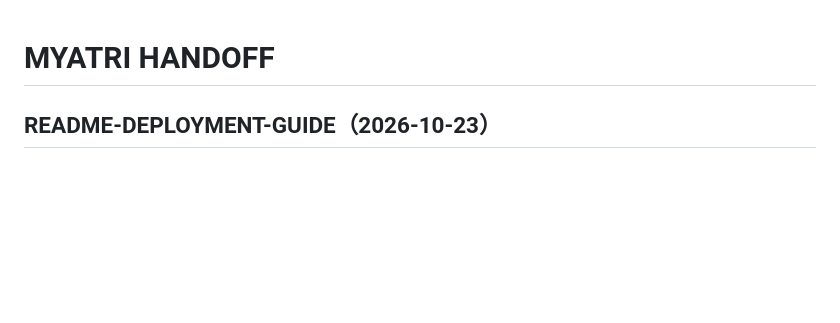
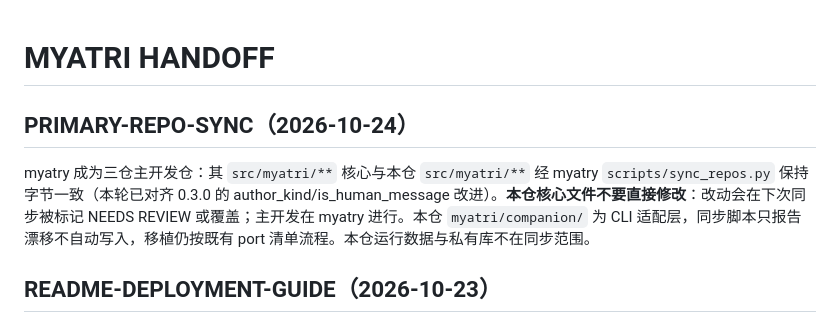
Before and after one commit to Jianqu0817/MYATRI, a Markdown page: docs/progress/HANDOFF.md, the part around the change. GitHub-like rendering; blank space fills up the shorter version.

Commit message:
docs: record myatry primary-repo sync relationship

```diff
--- a/docs/progress/HANDOFF.md
+++ b/docs/progress/HANDOFF.md
@@ -1,4 +1,8 @@
 # MYATRI HANDOFF
+
+## PRIMARY-REPO-SYNC（2026-10-24）
+
+myatry 成为三仓主开发仓：其 `src/myatri/**` 核心与本仓 `src/myatri/**` 经 myatry `scripts/sync_repos.py` 保持字节一致（本轮已对齐 0.3.0 的 author_kind/is_human_message 改进）。**本仓核心文件不要直接修改**：改动会在下次同步被标记 NEEDS REVIEW 或覆盖；主开发在 myatry 进行。本仓 `myatri/companion/` 为 CLI 适配层，同步脚本只报告漂移不自动写入，移植仍按既有 port 清单流程。本仓运行数据与私有库不在同步范围。
 
 ## README-DEPLOYMENT-GUIDE（2026-10-23）
 
```
